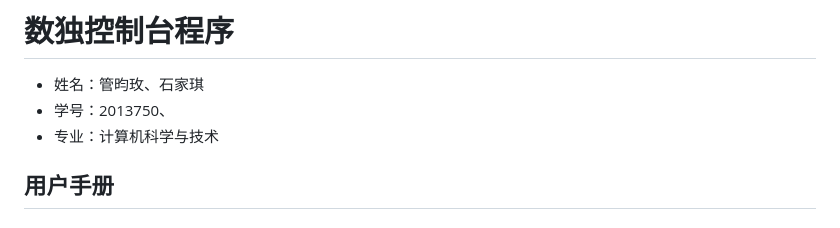
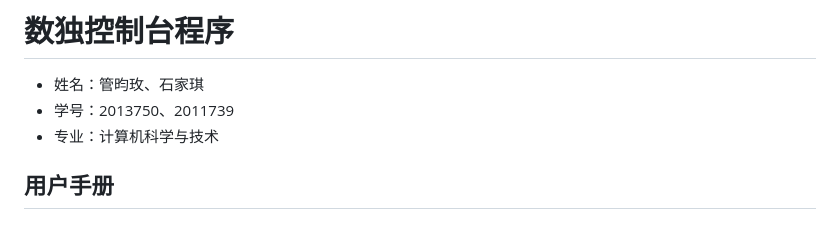
Before and after one commit to Myrrolinz/Sodoku, a Markdown page: 用户手册.md, the part around the change. GitHub-like rendering.

```diff
--- a/用户手册.md
+++ b/用户手册.md
@@ -1,7 +1,7 @@
 # 数独控制台程序
 
 - 姓名：管昀玫、石家琪
-- 学号：2013750、
+- 学号：2013750、2011739
 - 专业：计算机科学与技术
 
 ## 用户手册
```
